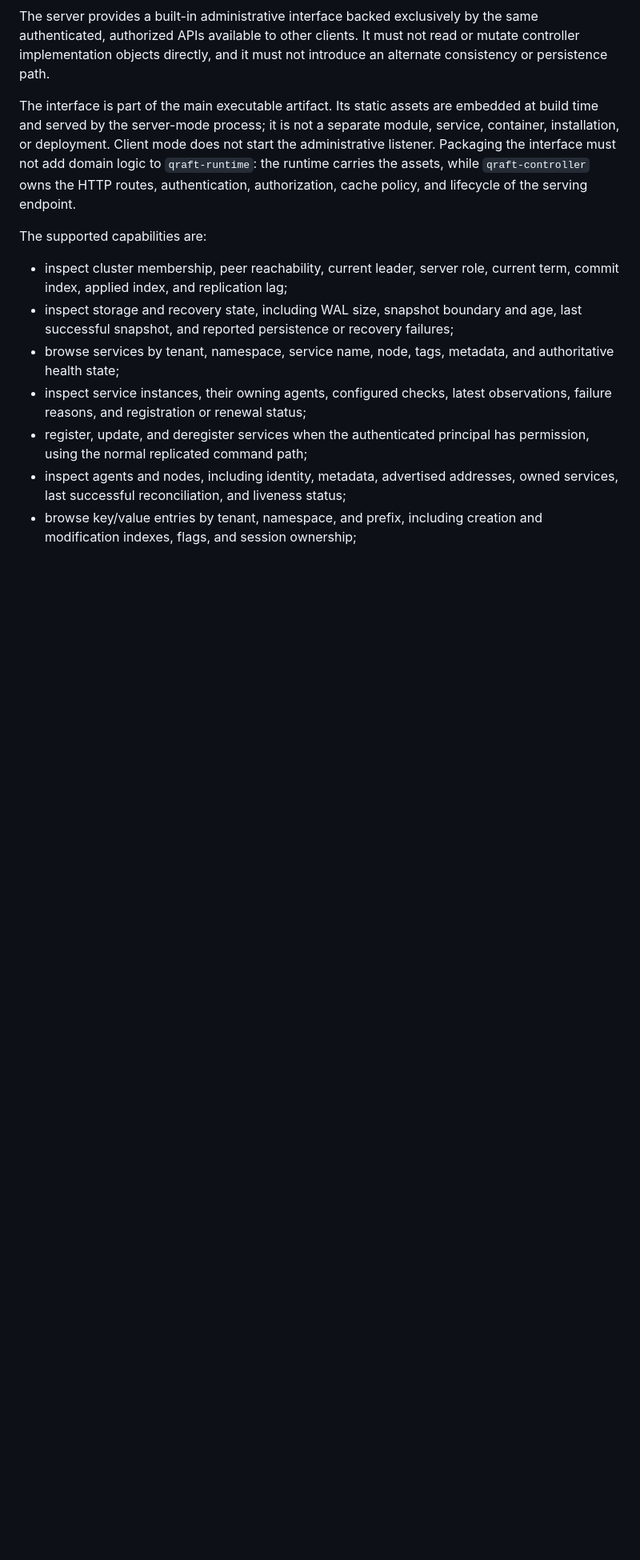
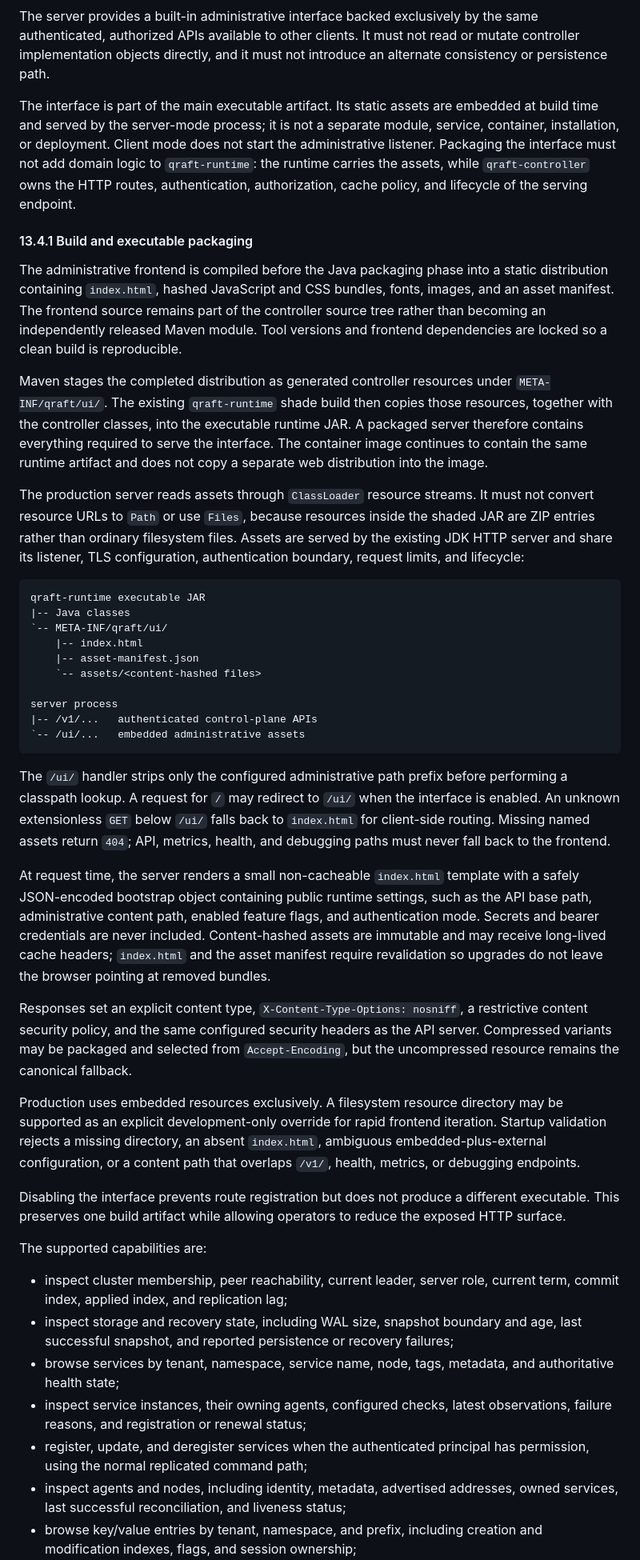
Before and after one commit to mraysmit/qraft, a Markdown page: docs/QRAFT_DISTRIBUTED_SERVICE_PLATFORM_DESIGN.md, the part around one of its changes. Shown at 80% size. Rendered like a GitHub page; blank space fills up the shorter version.

Commit message:
feat(controller): enhance administrative frontend packaging and server integration

````diff
--- a/docs/QRAFT_DISTRIBUTED_SERVICE_PLATFORM_DESIGN.md
+++ b/docs/QRAFT_DISTRIBUTED_SERVICE_PLATFORM_DESIGN.md
@@ -468,6 +468,70 @@ domain logic to `qraft-runtime`: the runtime carries the assets, while
 `qraft-controller` owns the HTTP routes, authentication, authorization, cache
 policy, and lifecycle of the serving endpoint.
 
+#### 13.4.1 Build and executable packaging
+
+The administrative frontend is compiled before the Java packaging phase into a
+static distribution containing `index.html`, hashed JavaScript and CSS bundles,
+fonts, images, and an asset manifest. The frontend source remains part of the
+controller source tree rather than becoming an independently released Maven
+module. Tool versions and frontend dependencies are locked so a clean build is
+reproducible.
+
+Maven stages the completed distribution as generated controller resources under
+`META-INF/qraft/ui/`. The existing `qraft-runtime` shade build then copies those
+resources, together with the controller classes, into the executable runtime
+JAR. A packaged server therefore contains everything required to serve the
+interface. The container image continues to contain the same runtime artifact
+and does not copy a separate web distribution into the image.
+
+The production server reads assets through `ClassLoader` resource streams. It
+must not convert resource URLs to `Path` or use `Files`, because resources inside
+the shaded JAR are ZIP entries rather than ordinary filesystem files. Assets are
+served by the existing JDK HTTP server and share its listener, TLS configuration,
+authentication boundary, request limits, and lifecycle:
+
+```text
+qraft-runtime executable JAR
+|-- Java classes
+`-- META-INF/qraft/ui/
+    |-- index.html
+    |-- asset-manifest.json
+    `-- assets/<content-hashed files>
+
+server process
+|-- /v1/...   authenticated control-plane APIs
+`-- /ui/...   embedded administrative assets
+```
+
+The `/ui/` handler strips only the configured administrative path prefix before
+performing a classpath lookup. A request for `/` may redirect to `/ui/` when the
+interface is enabled. An unknown extensionless `GET` below `/ui/` falls back to
+`index.html` for client-side routing. Missing named assets return `404`; API,
+metrics, health, and debugging paths must never fall back to the frontend.
+
+At request time, the server renders a small non-cacheable `index.html` template
+with a safely JSON-encoded bootstrap object containing public runtime settings,
+such as the API base path, administrative content path, enabled feature flags,
+and authentication mode. Secrets and bearer credentials are never included.
+Content-hashed assets are immutable and may receive long-lived cache headers;
+`index.html` and the asset manifest require revalidation so upgrades do not leave
+the browser pointing at removed bundles.
+
+Responses set an explicit content type, `X-Content-Type-Options: nosniff`, a
+restrictive content security policy, and the same configured security headers as
+the API server. Compressed variants may be packaged and selected from
+`Accept-Encoding`, but the uncompressed resource remains the canonical fallback.
+
+Production uses embedded resources exclusively. A filesystem resource directory
+may be supported as an explicit development-only override for rapid frontend
+iteration. Startup validation rejects a missing directory, an absent
+`index.html`, ambiguous embedded-plus-external configuration, or a content path
+that overlaps `/v1/`, health, metrics, or debugging endpoints.
+
+Disabling the interface prevents route registration but does not produce a
+different executable. This preserves one build artifact while allowing operators
+to reduce the exposed HTTP surface.
+
 The supported capabilities are:
 
 - inspect cluster membership, peer reachability, current leader, server role,
````
Also changed, not shown: other parts of docs/QRAFT_DISTRIBUTED_SERVICE_PLATFORM_DESIGN.md (+12 -0 lines).
